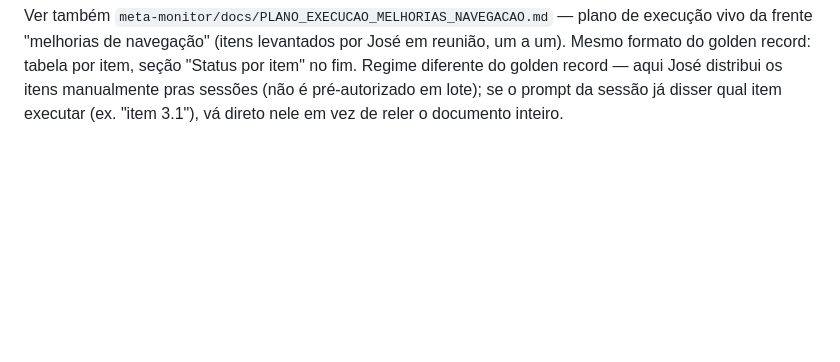
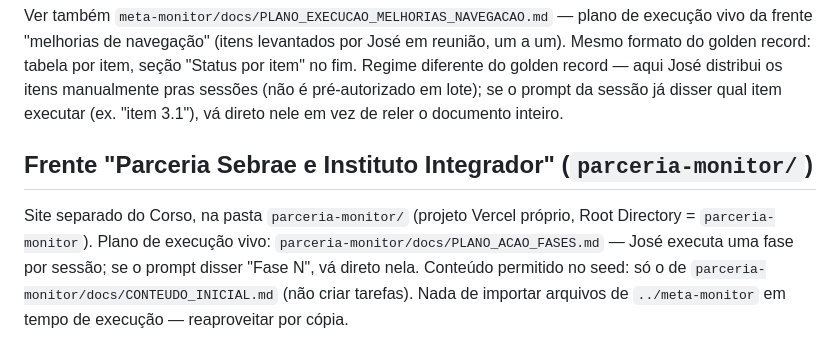
Before and after one commit to juniorapt-source/meta-inovacao-2026, a Markdown page: CLAUDE.md, the part around the change. GitHub-like rendering; blank space fills up the shorter version.

```diff
--- a/CLAUDE.md
+++ b/CLAUDE.md
@@ -68,3 +68,12 @@ por item" no fim. Regime diferente do golden record — aqui José distribui os
 manualmente pras sessões (não é pré-autorizado em lote); se o prompt da sessão já
 disser qual item executar (ex. "item 3.1"), vá direto nele em vez de reler o
 documento inteiro.
+
+## Frente "Parceria Sebrae e Instituto Integrador" (`parceria-monitor/`)
+
+Site separado do Corso, na pasta `parceria-monitor/` (projeto Vercel próprio, Root
+Directory = `parceria-monitor`). Plano de execução vivo:
+`parceria-monitor/docs/PLANO_ACAO_FASES.md` — José executa uma fase por sessão; se o
+prompt disser "Fase N", vá direto nela. Conteúdo permitido no seed: só o de
+`parceria-monitor/docs/CONTEUDO_INICIAL.md` (não criar tarefas). Nada de importar arquivos
+de `../meta-monitor` em tempo de execução — reaproveitar por cópia.
```
Also changed, not shown: parceria-monitor/docs/CONTEUDO_INICIAL.md (added, +195 -0 lines), parceria-monitor/docs/PLANO_ACAO_FASES.md (added, +341 -0 lines).
